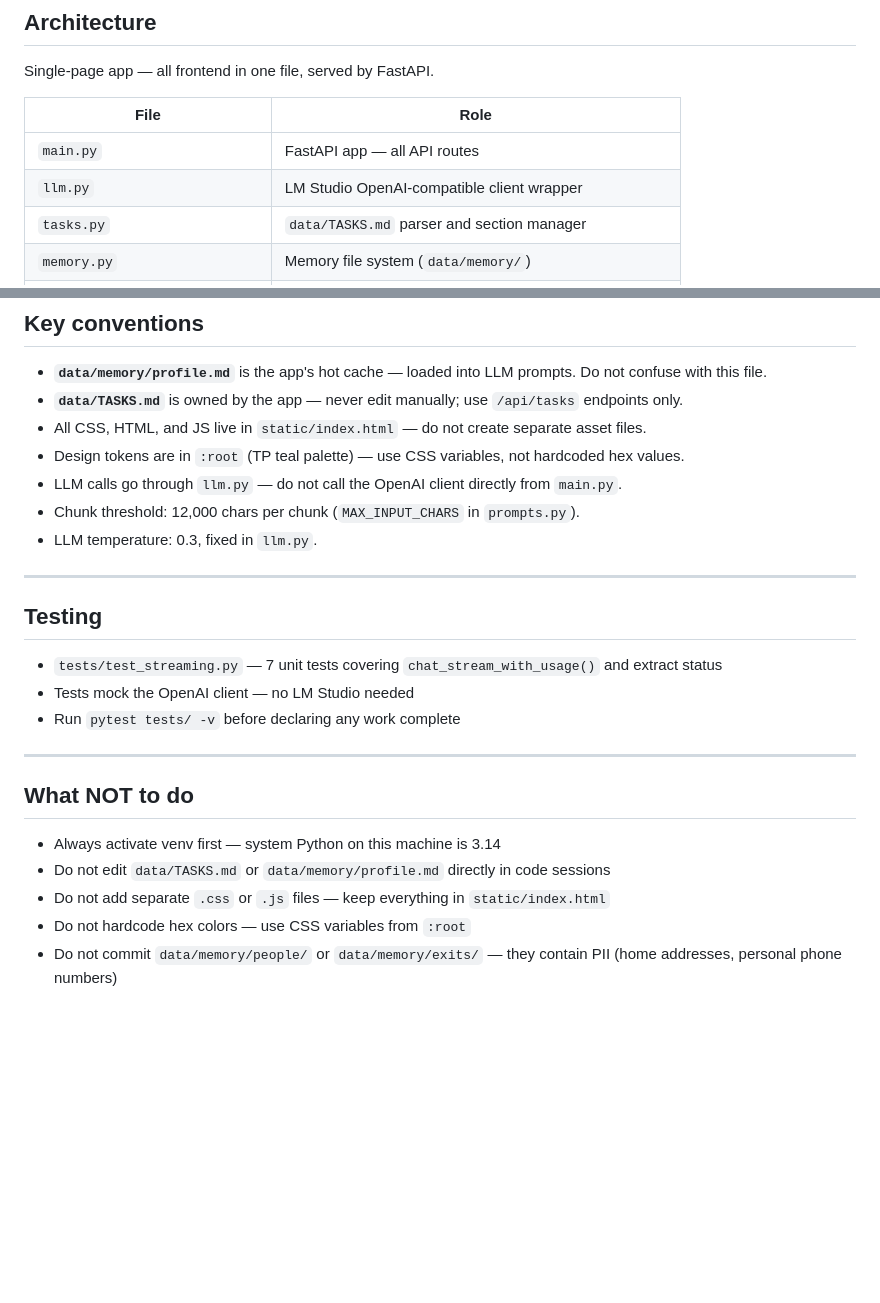
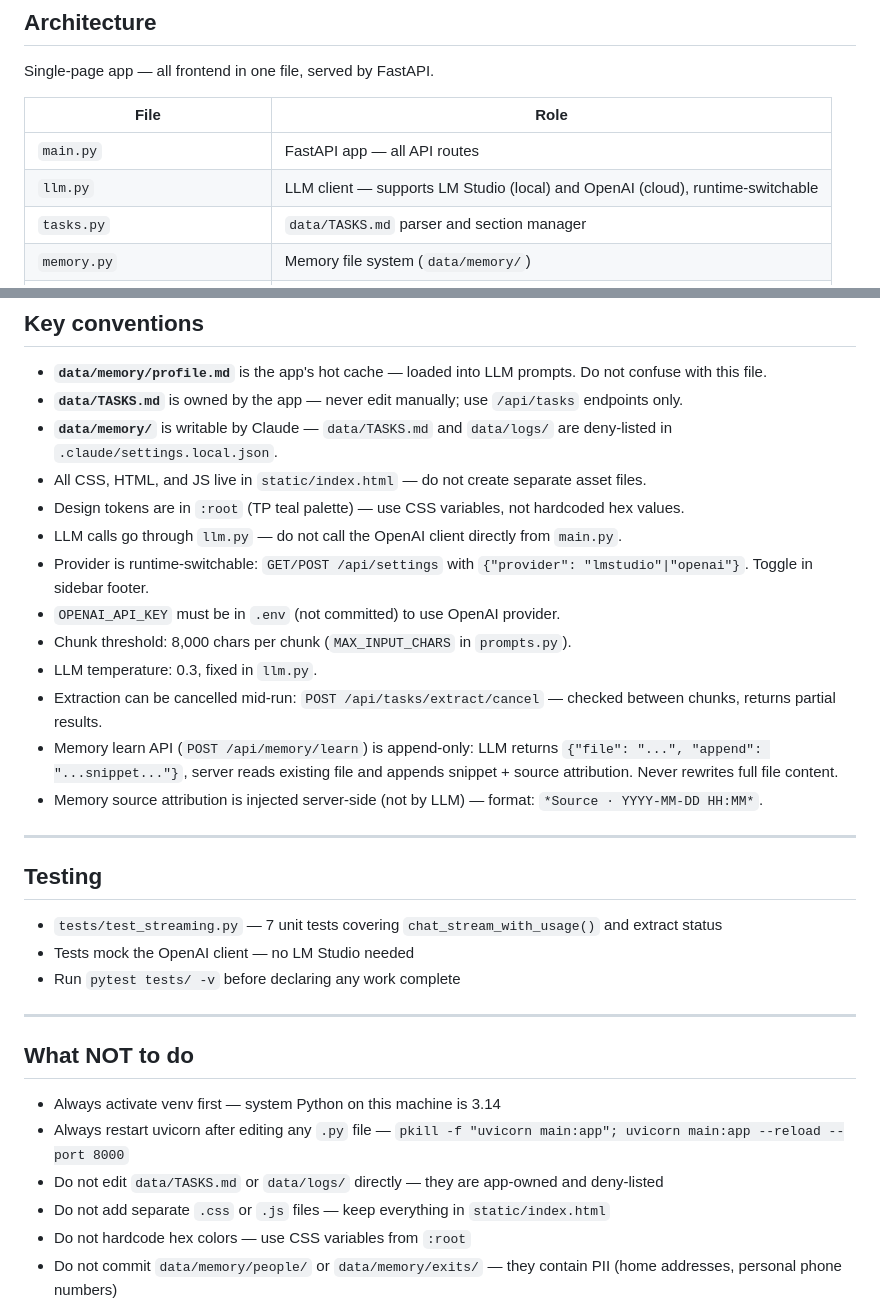
Before and after one commit to drankine-transparent/localLLM, a Markdown page: CLAUDE.md, 2 parts joined by grey strips. GitHub-like rendering; blank space fills up the shorter version.

Commit message:
Update CLAUDE.md: fix stale facts, add new conventions from this session
- Fix llm.py description (dual-provider, not LM Studio only)
- Fix chunk threshold (8k not 12k)
- Document provider toggle, cancel extraction, memory append-only API
- Add data/memory/ write permission note, deny-list scope
- Add server restart rule for Python file changes
- Correct 'do not edit' rule — data/TASKS.md and logs/, not profile.md

Co-Authored-By: Claude Sonnet 4.6 <noreply@anthropic.com>

```diff
--- a/CLAUDE.md
+++ b/CLAUDE.md
@@ -19,7 +19,7 @@ Single-page app — all frontend in one file, served by FastAPI.
 | File | Role |
 |------|------|
 | `main.py` | FastAPI app — all API routes |
-| `llm.py` | LM Studio OpenAI-compatible client wrapper |
+| `llm.py` | LLM client — supports LM Studio (local) and OpenAI (cloud), runtime-switchable |
 | `tasks.py` | `data/TASKS.md` parser and section manager |
 | `memory.py` | Memory file system (`data/memory/`) |
 | `prompts.py` | Prompt templates for extract, chat, memory learn/suggest |
@@ -67,11 +67,17 @@ Default view on file open is **Preview** (rendered markdown). Switch to Edit mod
 
 - **`data/memory/profile.md`** is the app's hot cache — loaded into LLM prompts. Do not confuse with this file.
 - **`data/TASKS.md`** is owned by the app — never edit manually; use `/api/tasks` endpoints only.
+- **`data/memory/`** is writable by Claude — `data/TASKS.md` and `data/logs/` are deny-listed in `.claude/settings.local.json`.
 - All CSS, HTML, and JS live in `static/index.html` — do not create separate asset files.
 - Design tokens are in `:root` (TP teal palette) — use CSS variables, not hardcoded hex values.
 - LLM calls go through `llm.py` — do not call the OpenAI client directly from `main.py`.
-- Chunk threshold: 12,000 chars per chunk (`MAX_INPUT_CHARS` in `prompts.py`).
+- Provider is runtime-switchable: `GET/POST /api/settings` with `{"provider": "lmstudio"|"openai"}`. Toggle in sidebar footer.
+- `OPENAI_API_KEY` must be in `.env` (not committed) to use OpenAI provider.
+- Chunk threshold: 8,000 chars per chunk (`MAX_INPUT_CHARS` in `prompts.py`).
 - LLM temperature: 0.3, fixed in `llm.py`.
+- Extraction can be cancelled mid-run: `POST /api/tasks/extract/cancel` — checked between chunks, returns partial results.
+- Memory learn API (`POST /api/memory/learn`) is append-only: LLM returns `{"file": "...", "append": "...snippet..."}`, server reads existing file and appends snippet + source attribution. Never rewrites full file content.
+- Memory source attribution is injected server-side (not by LLM) — format: `*Source · YYYY-MM-DD HH:MM*`.
 
 ---
 
@@ -86,7 +92,8 @@ Default view on file open is **Preview** (rendered markdown). Switch to Edit mod
 ## What NOT to do
 
 - Always activate venv first — system Python on this machine is 3.14
-- Do not edit `data/TASKS.md` or `data/memory/profile.md` directly in code sessions
+- Always restart uvicorn after editing any `.py` file — `pkill -f "uvicorn main:app"; uvicorn main:app --reload --port 8000`
+- Do not edit `data/TASKS.md` or `data/logs/` directly — they are app-owned and deny-listed
 - Do not add separate `.css` or `.js` files — keep everything in `static/index.html`
 - Do not hardcode hex colors — use CSS variables from `:root`
 - Do not commit `data/memory/people/` or `data/memory/exits/` — they contain PII (home addresses, personal phone numbers)
```
